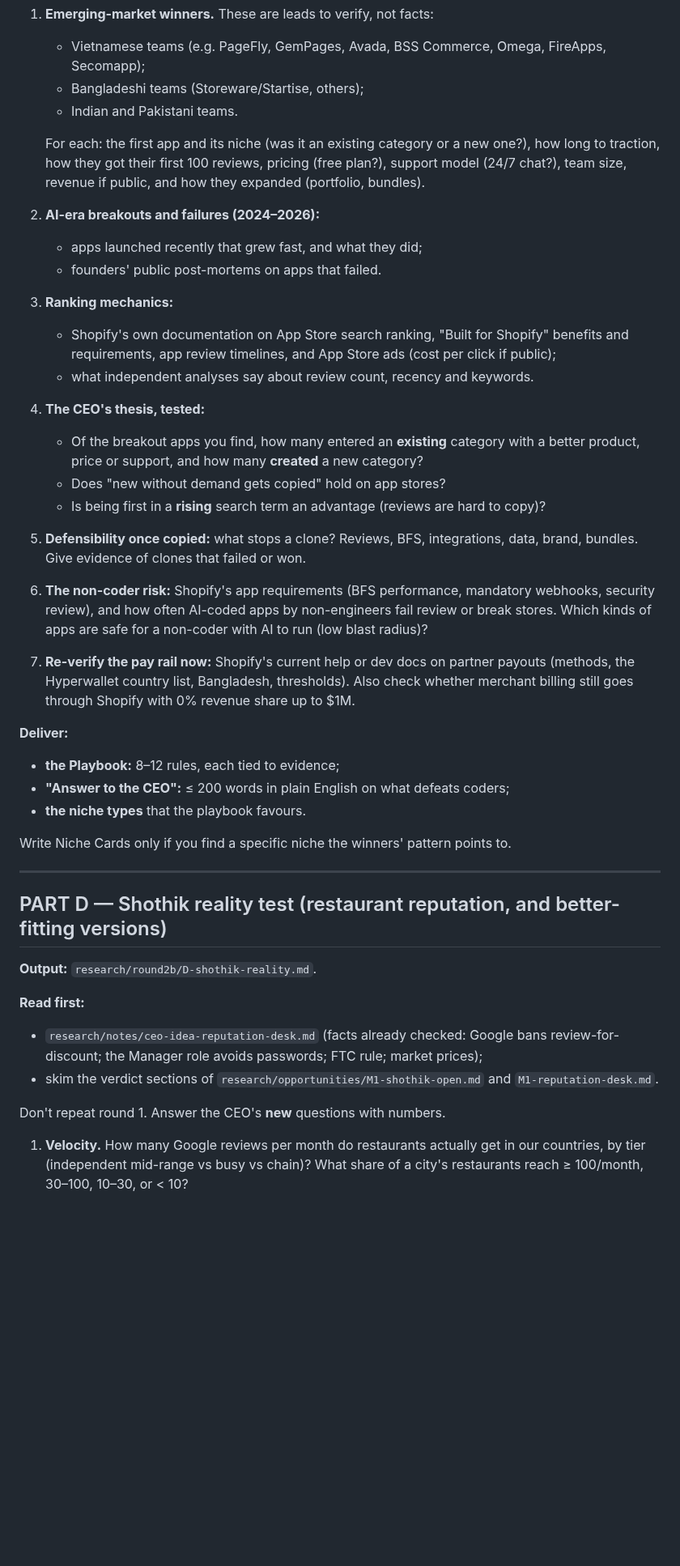
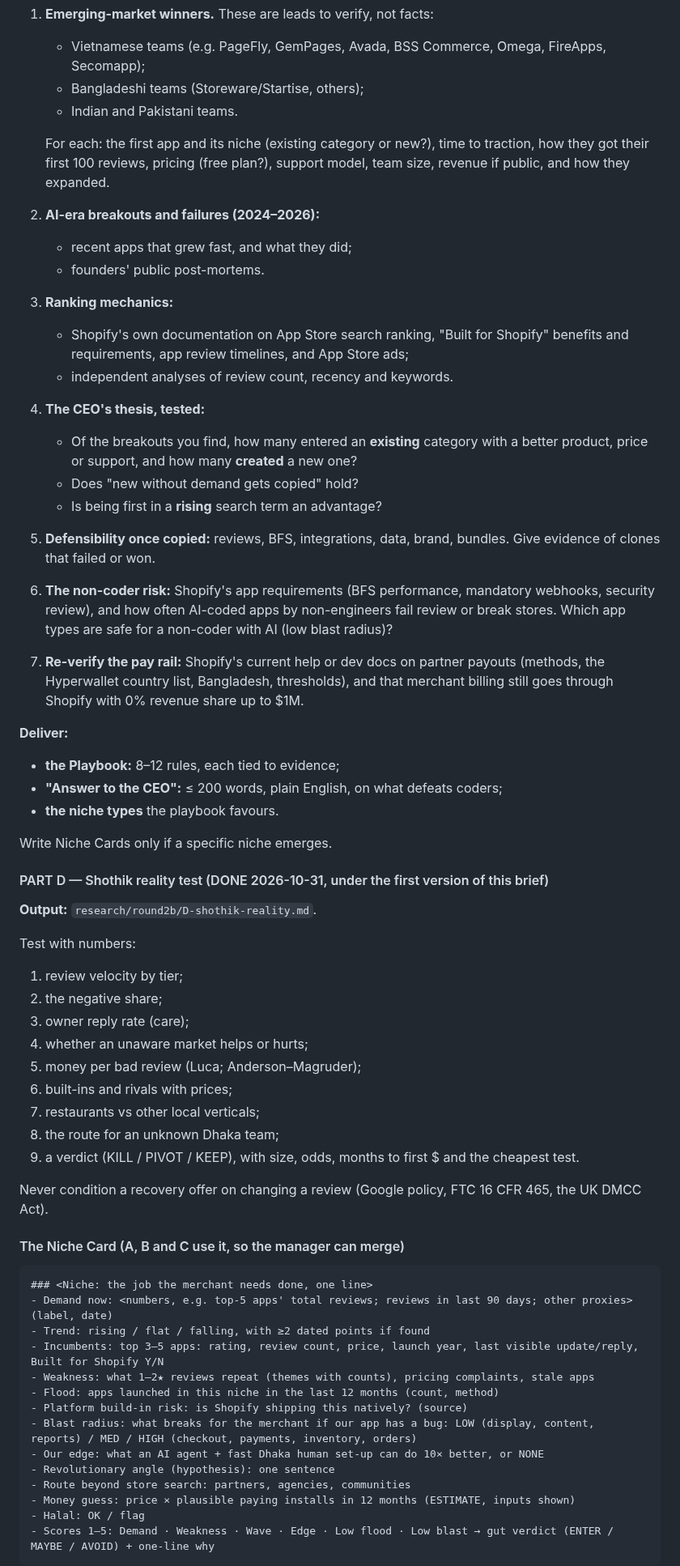
Before and after one commit to mdnahin537/MD-nahin, a Markdown page: research/briefs/round2b-companions.md, the part around one of its changes. Shown at 81% size. Drawn GitHub-style; blank space fills up the shorter version.

Commit message:
Rewrite Round 2B brief into the CEO's brief template (Steps 0-3 + Freedom)
Co-authored with Claude Code
Claude-Session: https://claude.ai/code/session_01F9ntKHBu64E6AjAmdGWDP9

````diff
--- a/research/briefs/round2b-companions.md
+++ b/research/briefs/round2b-companions.md
@@ -177,38 +109,59 @@ Write Niche Cards for the **best 5–8 wave niches**.
    - Bangladeshi teams (Storeware/Startise, others);
    - Indian and Pakistani teams.
 
-   For each: the first app and its niche (was it an existing category or a new one?), how long to traction, how they got their first 100 reviews, pricing (free plan?), support model (24/7 chat?), team size, revenue if public, and how they expanded (portfolio, bundles).
+   For each: the first app and its niche (existing category or new?), time to traction, how they got their first 100 reviews, pricing (free plan?), support model, team size, revenue if public, and how they expanded.
 2. **AI-era breakouts and failures (2024–2026):**
-   - apps launched recently that grew fast, and what they did;
-   - founders' public post-mortems on apps that failed.
+   - recent apps that grew fast, and what they did;
+   - founders' public post-mortems.
 3. **Ranking mechanics:**
-   - Shopify's own documentation on App Store search ranking, "Built for Shopify" benefits and requirements, app review timelines, and App Store ads (cost per click if public);
-   - what independent analyses say about review count, recency and keywords.
+   - Shopify's own documentation on App Store search ranking, "Built for Shopify" benefits and requirements, app review timelines, and App Store ads;
+   - independent analyses of review count, recency and keywords.
 4. **The CEO's thesis, tested:**
-   - Of the breakout apps you find, how many entered an **existing** category with a better product, price or support, and how many **created** a new category?
-   - Does "new without demand gets copied" hold on app stores?
-   - Is being first in a **rising** search term an advantage (reviews are hard to copy)?
-5. **Defensibility once copied:** what stops a clone? Reviews, BFS, integrations, data, brand, bundles. Give evidence of clones that failed or won.
-6. **The non-coder risk:** Shopify's app requirements (BFS performance, mandatory webhooks, security review), and how often AI-coded apps by non-engineers fail review or break stores. Which kinds of apps are safe for a non-coder with AI to run (low blast radius)?
-7. **Re-verify the pay rail now:** Shopify's current help or dev docs on partner payouts (methods, the Hyperwallet country list, Bangladesh, thresholds). Also check whether merchant billing still goes through Shopify with 0% revenue share up to $1M.
+   - Of the breakouts you find, how many entered an **existing** category with a better product, price or support, and how many **created** a new one?
+   - Does "new without demand gets copied" hold?
+   - Is being first in a **rising** search term an advantage?
+5. **Defensibility once copied:** reviews, BFS, integrations, data, brand, bundles. Give evidence of clones that failed or won.
+6. **The non-coder risk:** Shopify's app requirements (BFS performance, mandatory webhooks, security review), and how often AI-coded apps by non-engineers fail review or break stores. Which app types are safe for a non-coder with AI (low blast radius)?
+7. **Re-verify the pay rail:** Shopify's current help or dev docs on partner payouts (methods, the Hyperwallet country list, Bangladesh, thresholds), and that merchant billing still goes through Shopify with 0% revenue share up to $1M.
 
 **Deliver:**
 - **the Playbook:** 8–12 rules, each tied to evidence;
-- **"Answer to the CEO":** ≤ 200 words in plain English on what defeats coders;
-- **the niche types** that the playbook favours.
+- **"Answer to the CEO":** ≤ 200 words, plain English, on what defeats coders;
+- **the niche types** the playbook favours.
 
-Write Niche Cards only if you find a specific niche the winners' pattern points to.
+Write Niche Cards only if a specific niche emerges.
 
----
-
-## PART D — Shothik reality test (restaurant reputation, and better-fitting versions)
+#### PART D — Shothik reality test (DONE 2026-10-31, under the first version of this brief)
 **Output:** `research/round2b/D-shothik-reality.md`.
 
-**Read first:**
-- `research/notes/ceo-idea-reputation-desk.md` (facts already checked: Google bans review-for-discount; the Manager role avoids passwords; FTC rule; market prices);
-- skim the verdict sections of `research/opportunities/M1-shothik-open.md` and `M1-reputation-desk.md`.
+Test with numbers:
+1. review velocity by tier;
+2. the negative share;
+3. owner reply rate (care);
+4. whether an unaware market helps or hurts;
+5. money per bad review (Luca; Anderson–Magruder);
+6. built-ins and rivals with prices;
+7. restaurants vs other local verticals;
+8. the route for an unknown Dhaka team;
+9. a verdict (KILL / PIVOT / KEEP), with size, odds, months to first $ and the cheapest test.
 
-Don't repeat round 1. Answer the CEO's **new** questions with numbers.
+Never condition a recovery offer on changing a review (Google policy, FTC 16 CFR 465, the UK DMCC Act).
 
-1. **Velocity.** How many Google reviews per month do restaurants actually get in our countries, by tier (independent mid-range vs busy vs chain)? What share of a city's restaurants reach ≥ 100/month, 30–100, 10–30, or < 10?
+#### The Niche Card (A, B and C use it, so the manager can merge)
+```
+### <Niche: the job the merchant needs done, one line>
+- Demand now: <numbers, e.g. top-5 apps' total reviews; reviews in last 90 days; other proxies> (label, date)
+- Trend: rising / flat / falling, with ≥2 dated points if found
+- Incumbents: top 3–5 apps: rating, review count, price, launch year, last visible update/reply, Built for Shopify Y/N
+- Weakness: what 1–2★ reviews repeat (themes with counts), pricing complaints, stale apps
+- Flood: apps launched in this niche in the last 12 months (count, method)
+- Platform build-in risk: is Shopify shipping this natively? (source)
+- Blast radius: what breaks for the merchant if our app has a bug: LOW (display, content, reports) / MED / HIGH (checkout, payments, inventory, orders)
+- Our edge: what an AI agent + fast Dhaka human set-up can do 10× better, or NONE
+- Revolutionary angle (hypothesis): one sentence
+- Route beyond store search: partners, agencies, communities
+- Money guess: price × plausible paying installs in 12 months (ESTIMATE, inputs shown)
+- Halal: OK / flag
+- Scores 1–5: Demand · Weakness · Wave · Edge · Low flood · Low blast → gut verdict (ENTER / MAYBE / AVOID) + one-line why
+```
 
````
Also changed, not shown: other parts of research/briefs/round2b-companions.md (+156 -120 lines), research/STATE.md (+2 -1 lines).
